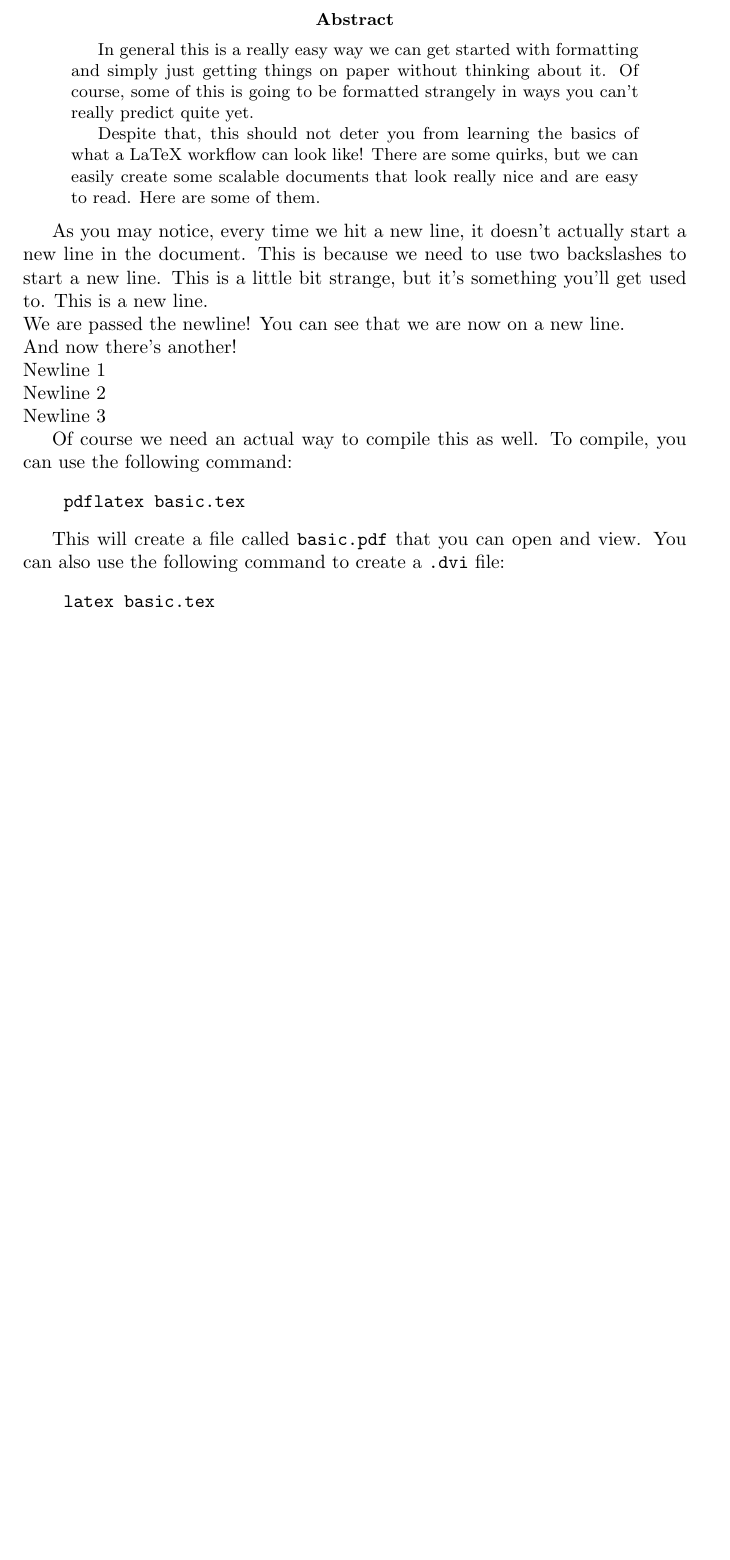
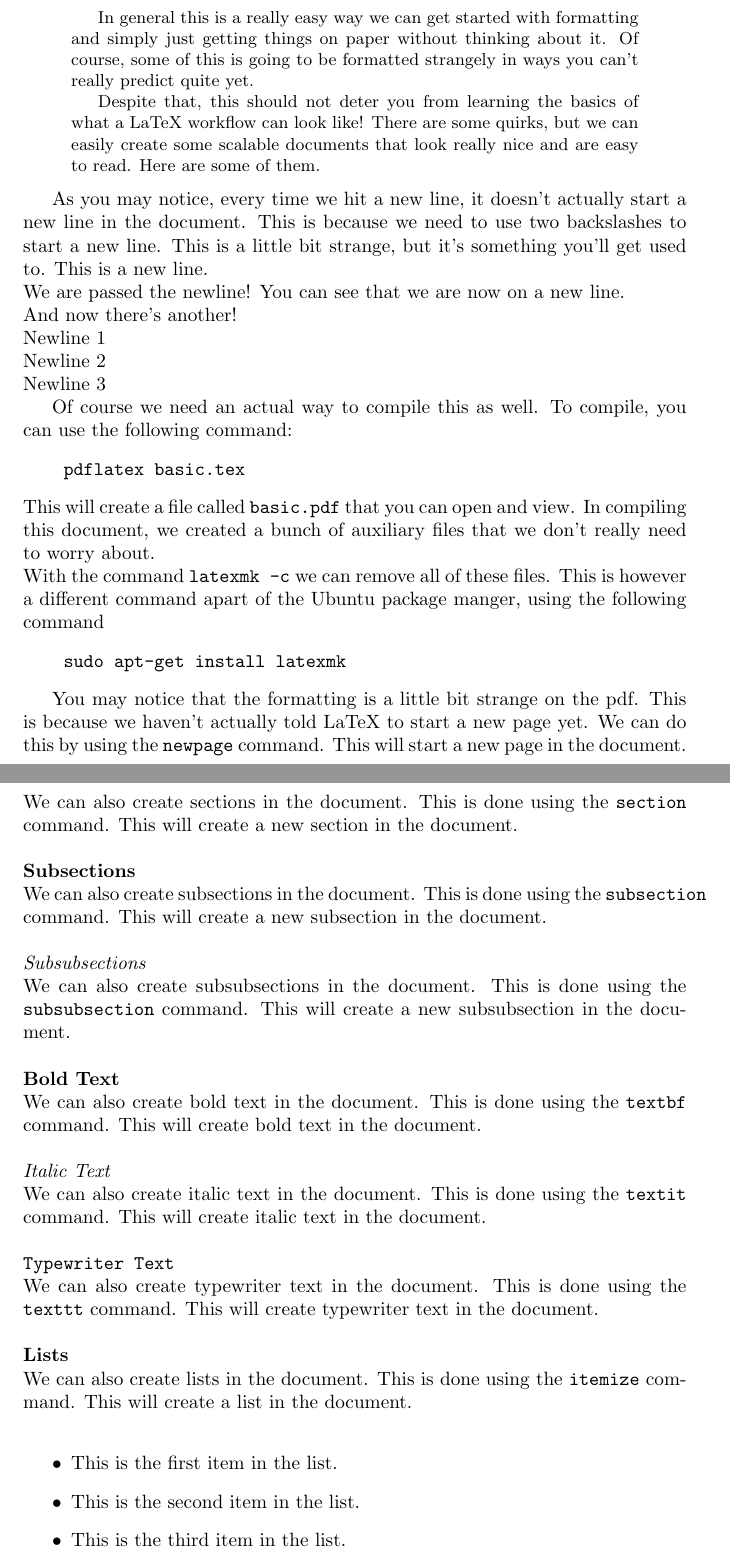
Before and after one commit to DangSage/CM-LaTeX-Notes, a LaTeX paper (basic.tex): part of page 2 of 2 before the commit and two parts of pages 2 and 4 of 5 after it, the two joined at a grey line, cut at the place of the change, the shorter picture padded with empty space. Compiled offline with pdfLaTeX.

Commit message:
fleshed out

```diff
--- a/basic.tex
+++ b/basic.tex
@@ -27,9 +27,33 @@ Of course we need an actual way to compile this as well. To compile, you can use
 \begin{verbatim}
     pdflatex basic.tex
 \end{verbatim}
-
-This will create a file called \texttt{basic.pdf} that you can open and view. You can also use the following command to create a \texttt{.dvi} file:
+This will create a file called \texttt{basic.pdf} that you can open and view. In compiling this document, we created a bunch of auxiliary files that we don't really need to worry about.\\
+With the command \texttt{latexmk -c} we can remove all of these files. This is however a different command apart of the Ubuntu package manger, using the following command
 \begin{verbatim}
-    latex basic.tex
+    sudo apt-get install latexmk
 \end{verbatim}
 
+You may notice that the formatting is a little bit strange on the pdf. This is because we haven't actually told LaTeX to start a new page yet. We can do this by using the \texttt{newpage} command. This will start a new page in the document.\\
+\newpage
+This is a new page!\\
+\newpage
+% create a new page
+\section{Sections}
+We can also create sections in the document. This is done using the \texttt{section} command. This will create a new section in the document.\\\\
+\textbf{Subsections}\\
+We can also create subsections in the document. This is done using the \texttt{subsection} command. This will create a new subsection in the document.\\\\
+\textit{Subsubsections}\\
+We can also create subsubsections in the document. This is done using the \texttt{subsubsection} command. This will create a new subsubsection in the document.\\\\
+\textbf{Bold Text}\\
+We can also create bold text in the document. This is done using the \texttt{textbf} command. This will create bold text in the document.\\\\
+\textit{Italic Text}\\
+We can also create italic text in the document. This is done using the \texttt{textit} command. This will create italic text in the document.\\\\
+\texttt{Typewriter Text}\\
+We can also create typewriter text in the document. This is done using the \texttt{texttt} command. This will create typewriter text in the document.\\\\
+\textbf{Lists}\\
+We can also create lists in the document. This is done using the \texttt{itemize} command. This will create a list in the document.\\
+\begin{itemize}
+    \item This is the first item in the list.
+    \item This is the second item in the list.
+    \item This is the third item in the list.
+\end{itemize}
```
Also changed, not shown: basic.tex (17 more changed lines).
